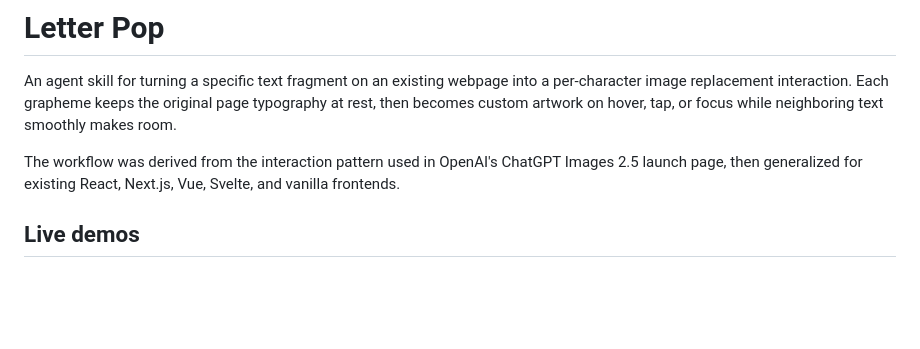
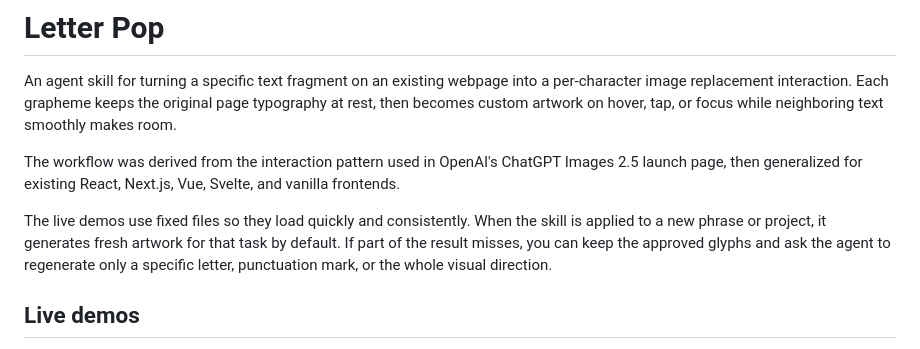
Before and after one commit to neal-c611/letter-pop-skill, a Markdown page: README.md, the part around the change. GitHub-like rendering; blank space fills up the shorter version.

Commit message:
Document fresh artwork and revision workflow

```diff
--- a/README.md
+++ b/README.md
@@ -3,6 +3,8 @@
 An agent skill for turning a specific text fragment on an existing webpage into a per-character image replacement interaction. Each grapheme keeps the original page typography at rest, then becomes custom artwork on hover, tap, or focus while neighboring text smoothly makes room.
 
 The workflow was derived from the interaction pattern used in OpenAI's ChatGPT Images 2.5 launch page, then generalized for existing React, Next.js, Vue, Svelte, and vanilla frontends.
+
+The live demos use fixed files so they load quickly and consistently. When the skill is applied to a new phrase or project, it generates fresh artwork for that task by default. If part of the result misses, you can keep the approved glyphs and ask the agent to regenerate only a specific letter, punctuation mark, or the whole visual direction.
 
 ## Live demos
 
```
Also changed, not shown: SKILL.md (+6 -0 lines), references/artwork-generation.md (+17 -0 lines).
